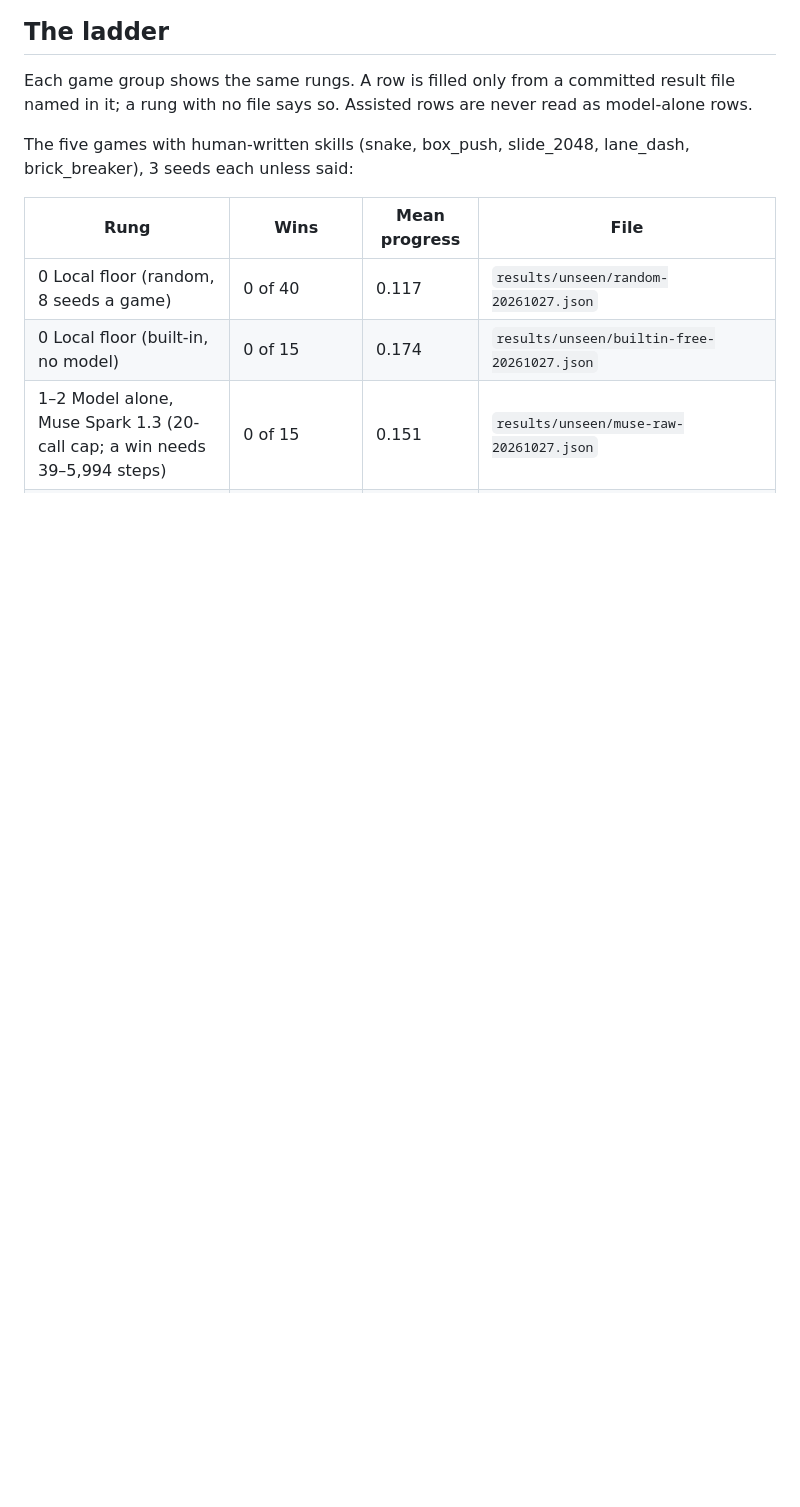
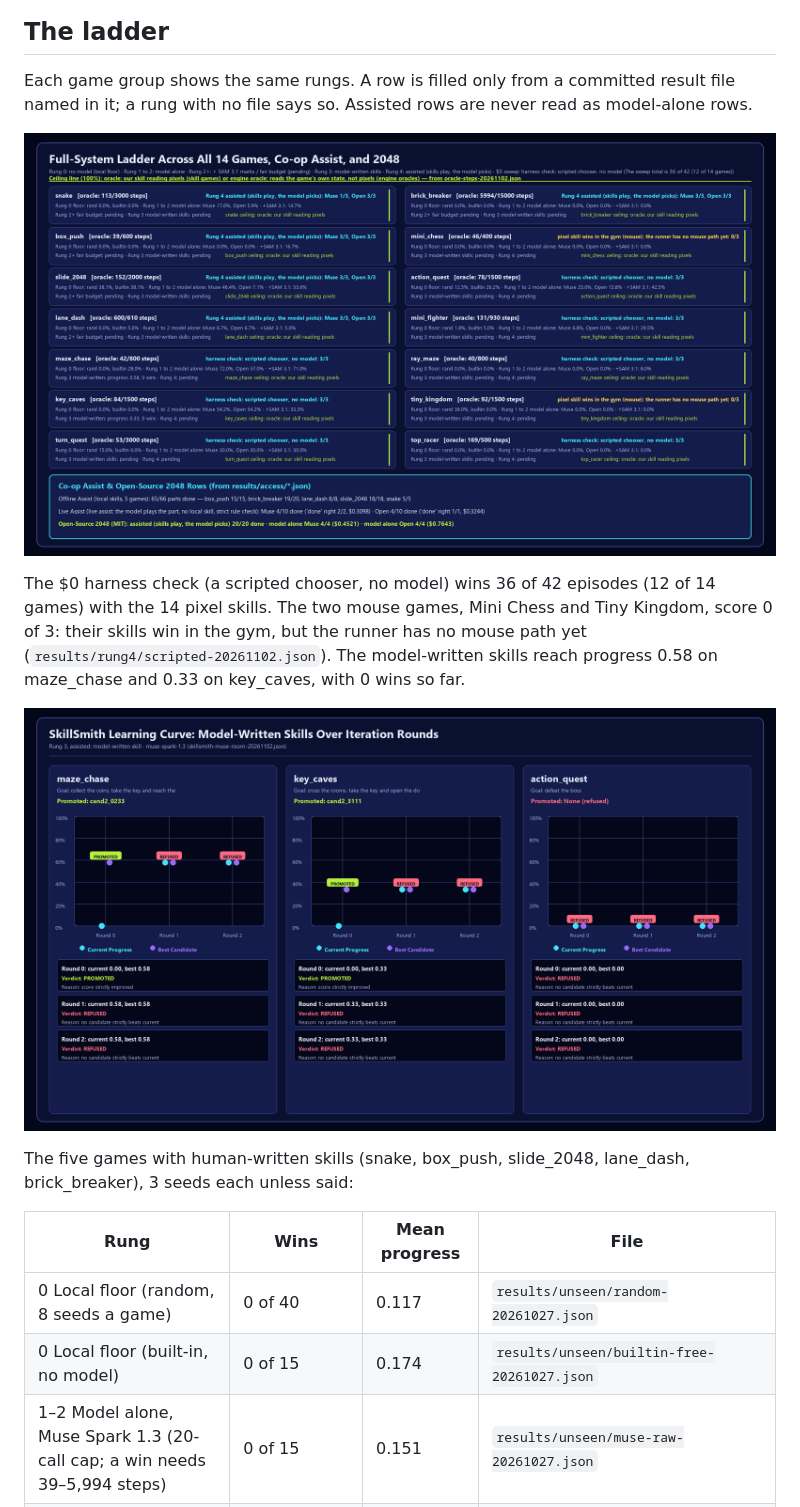
Before and after one commit to hesham88/playfellow-coop, a Markdown page: README.md, the part around the change. Drawn GitHub-style; blank space fills up the shorter version.

Commit message:
README shows the per-game ladder and the learning curve, with the harness check as 36 of 42 (12 of 14 games), the two mouse games' 0 of 3, and the model-written skills' 0 wins so far

```diff
--- a/README.md
+++ b/README.md
@@ -61,6 +61,12 @@ One file is not a result and says so inside itself: `results/k-lane/muse-skills-
 ## The ladder
 
 Each game group shows the same rungs. A row is filled only from a committed result file named in it; a rung with no file says so. Assisted rows are never read as model-alone rows.
+
+![Every rung, game by game](docs/img/charts/ladder-per-game.png)
+
+The $0 harness check (a scripted chooser, no model) wins 36 of 42 episodes (12 of 14 games) with the 14 pixel skills. The two mouse games, Mini Chess and Tiny Kingdom, score 0 of 3: their skills win in the gym, but the runner has no mouse path yet (`results/rung4/scripted-20261102.json`). The model-written skills reach progress 0.58 on maze_chase and 0.33 on key_caves, with 0 wins so far.
+
+![Model-written skill, round by round](docs/img/charts/learning-curve.png)
 
 The five games with human-written skills (snake, box_push, slide_2048, lane_dash, brick_breaker), 3 seeds each unless said:
 
```
